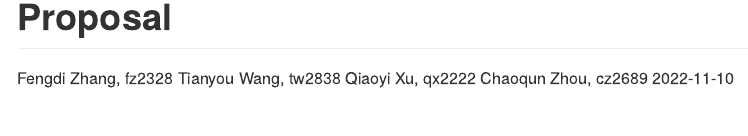
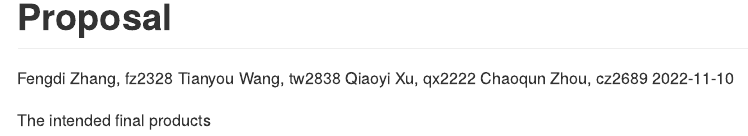
Before and after one commit to cz2689/final_project, an R Markdown document (Final_Proposal.Rmd): the page in a window 1100 px wide, from its top. Rendered offline with R 4.5, knitr and Pandoc, with nearby package versions.

Commit message:
test 345

```diff
--- a/Final_Proposal.Rmd
+++ b/Final_Proposal.Rmd
@@ -7,3 +7,5 @@ author: Fengdi Zhang, fz2328
 date: "2022-11-10"
 output: github_document
 ---
+
+The intended final products
```
Also changed, not shown: Final_Proposal.md (added).
